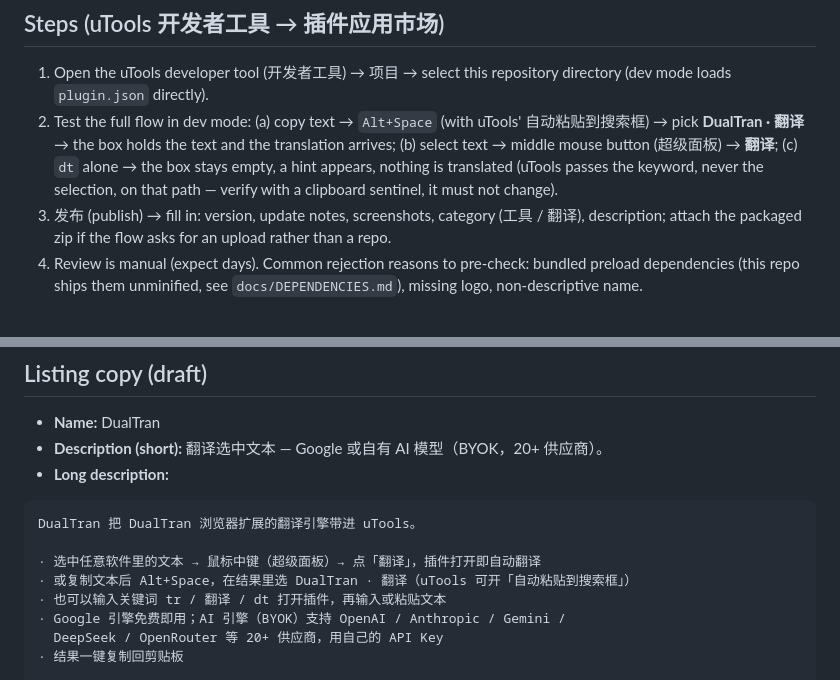
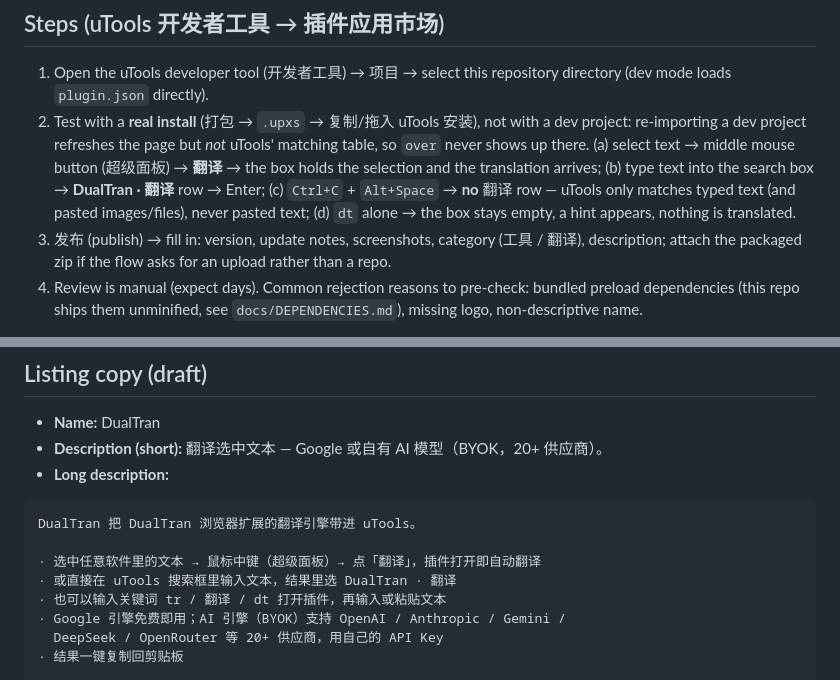
Before and after one commit to seigwen/dualtran-utools, a Markdown page: docs/SUBMISSION.md, 2 parts joined by grey strips. Rendered like a GitHub page.

```diff
--- a/docs/SUBMISSION.md
+++ b/docs/SUBMISSION.md
@@ -24,12 +24,15 @@ uTools-account action via the uTools developer tool.
 
 1. Open the uTools developer tool (开发者工具) → 项目 → select this repository
    directory (dev mode loads `plugin.json` directly).
-2. Test the full flow in dev mode: (a) copy text → `Alt+Space` (with uTools'
-   自动粘贴到搜索框) → pick **DualTran · 翻译** → the box holds the text and the
-   translation arrives; (b) select text → middle mouse button (超级面板) → **翻译**;
-   (c) `dt` alone → the box stays empty, a hint appears, nothing is translated
-   (uTools passes the keyword, never the selection, on that path — verify with a
-   clipboard sentinel, it must not change).
+2. Test with a **real install** (打包 → `.upxs` → 复制/拖入 uTools 安装), not with a
+   dev project: re-importing a dev project refreshes the page but *not* uTools'
+   matching table, so `over` never shows up there.
+   (a) select text → middle mouse button (超级面板) → **翻译** → the box holds the
+   selection and the translation arrives;
+   (b) type text into the search box → **DualTran · 翻译** row → Enter;
+   (c) `Ctrl+C` + `Alt+Space` → **no** 翻译 row — uTools only matches typed text
+   (and pasted images/files), never pasted text;
+   (d) `dt` alone → the box stays empty, a hint appears, nothing is translated.
 3. 发布 (publish) → fill in: version, update notes, screenshots, category
    (工具 / 翻译), description; attach the packaged zip if the flow asks for an
    upload rather than a repo.
@@ -47,7 +50,7 @@ uTools-account action via the uTools developer tool.
 DualTran 把 DualTran 浏览器扩展的翻译引擎带进 uTools。
 
 · 选中任意软件里的文本 → 鼠标中键（超级面板）→ 点「翻译」，插件打开即自动翻译
-· 或复制文本后 Alt+Space，在结果里选 DualTran · 翻译（uTools 可开「自动粘贴到搜索框」）
+· 或直接在 uTools 搜索框里输入文本，结果里选 DualTran · 翻译
 · 也可以输入关键词 tr / 翻译 / dt 打开插件，再输入或粘贴文本
 · Google 引擎免费即用；AI 引擎（BYOK）支持 OpenAI / Anthropic / Gemini /
   DeepSeek / OpenRouter 等 20+ 供应商，用自己的 API Key
```
Also changed, not shown: README.md (+16 -14 lines).
